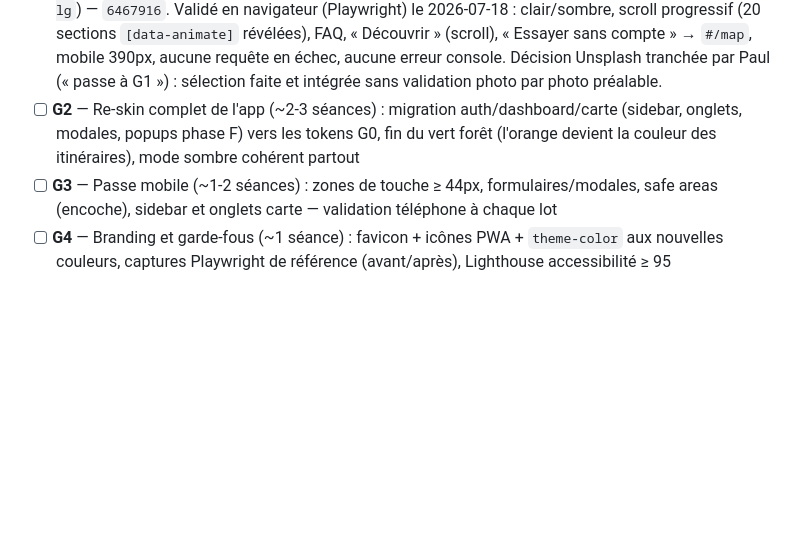
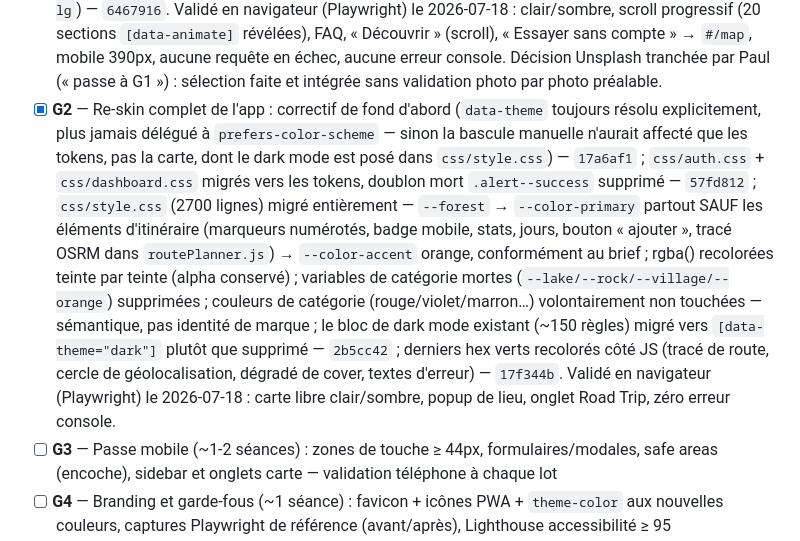
Before and after one commit to modao27/road-tripmap, a Markdown page: PLAN.md, the part around the change. Rendered like a GitHub page; blank space fills up the shorter version.

Commit message:
docs: Phase G2 au PLAN.md, cloture
Coche G2 avec les references de commits et le resultat de la
validation navigateur.

Co-Authored-By: Claude Sonnet 5 <noreply@anthropic.com>

```diff
--- a/PLAN.md
+++ b/PLAN.md
@@ -304,10 +304,28 @@ téléphone) entre les lots.
       390px, aucune requête en échec, aucune erreur console.
       Décision Unsplash tranchée par Paul (« passe à G1 ») : sélection
       faite et intégrée sans validation photo par photo préalable.
-- [ ] **G2** — Re-skin complet de l'app (~2-3 séances) : migration
-      auth/dashboard/carte (sidebar, onglets, modales, popups phase F)
-      vers les tokens G0, fin du vert forêt (l'orange devient la
-      couleur des itinéraires), mode sombre cohérent partout
+- [x] **G2** — Re-skin complet de l'app : correctif de fond d'abord
+      (`data-theme` toujours résolu explicitement, plus jamais délégué
+      à `prefers-color-scheme` — sinon la bascule manuelle n'aurait
+      affecté que les tokens, pas la carte, dont le dark mode est posé
+      dans `css/style.css`) — `17a6af1` ; `css/auth.css` +
+      `css/dashboard.css` migrés vers les tokens, doublon mort
+      `.alert--success` supprimé — `57fd812` ; `css/style.css` (2700
+      lignes) migré entièrement — `--forest` → `--color-primary`
+      partout SAUF les éléments d'itinéraire (marqueurs numérotés,
+      badge mobile, stats, jours, bouton « ajouter », tracé OSRM dans
+      `routePlanner.js`) → `--color-accent` orange, conformément au
+      brief ; rgba() recolorées teinte par teinte (alpha conservé) ;
+      variables de catégorie mortes (`--lake/--rock/--village/--orange`)
+      supprimées ; couleurs de catégorie (rouge/violet/marron…)
+      volontairement non touchées — sémantique, pas identité de marque ;
+      le bloc de dark mode existant (~150 règles) migré vers
+      `[data-theme="dark"]` plutôt que supprimé — `2b5cc42` ; derniers
+      hex verts recolorés côté JS (tracé de route, cercle de
+      géolocalisation, dégradé de cover, textes d'erreur) — `17f344b`.
+      Validé en navigateur (Playwright) le 2026-07-18 : carte libre
+      clair/sombre, popup de lieu, onglet Road Trip, zéro erreur
+      console.
 - [ ] **G3** — Passe mobile (~1-2 séances) : zones de touche ≥ 44px,
       formulaires/modales, safe areas (encoche), sidebar et onglets
       carte — validation téléphone à chaque lot
```
